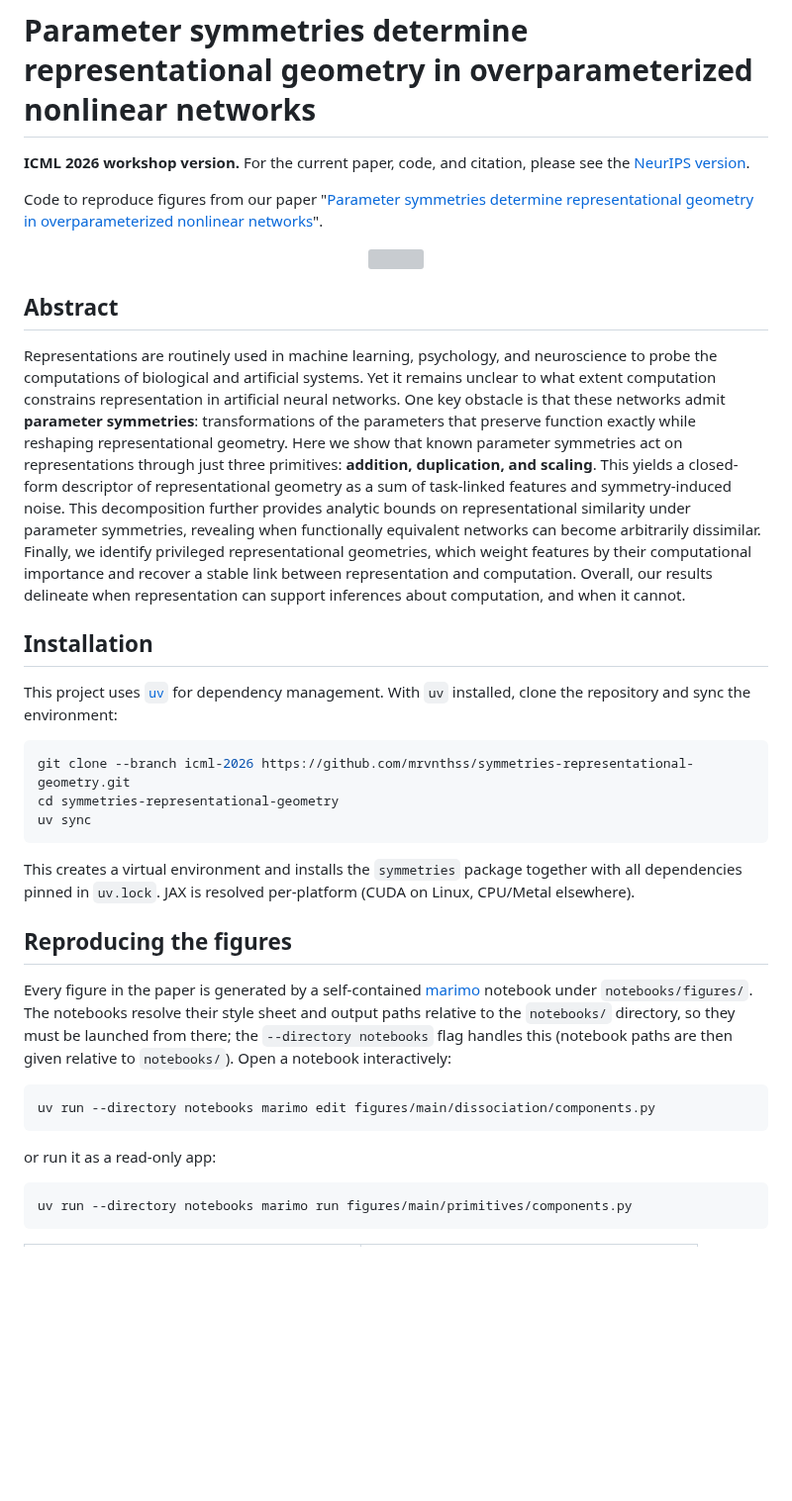
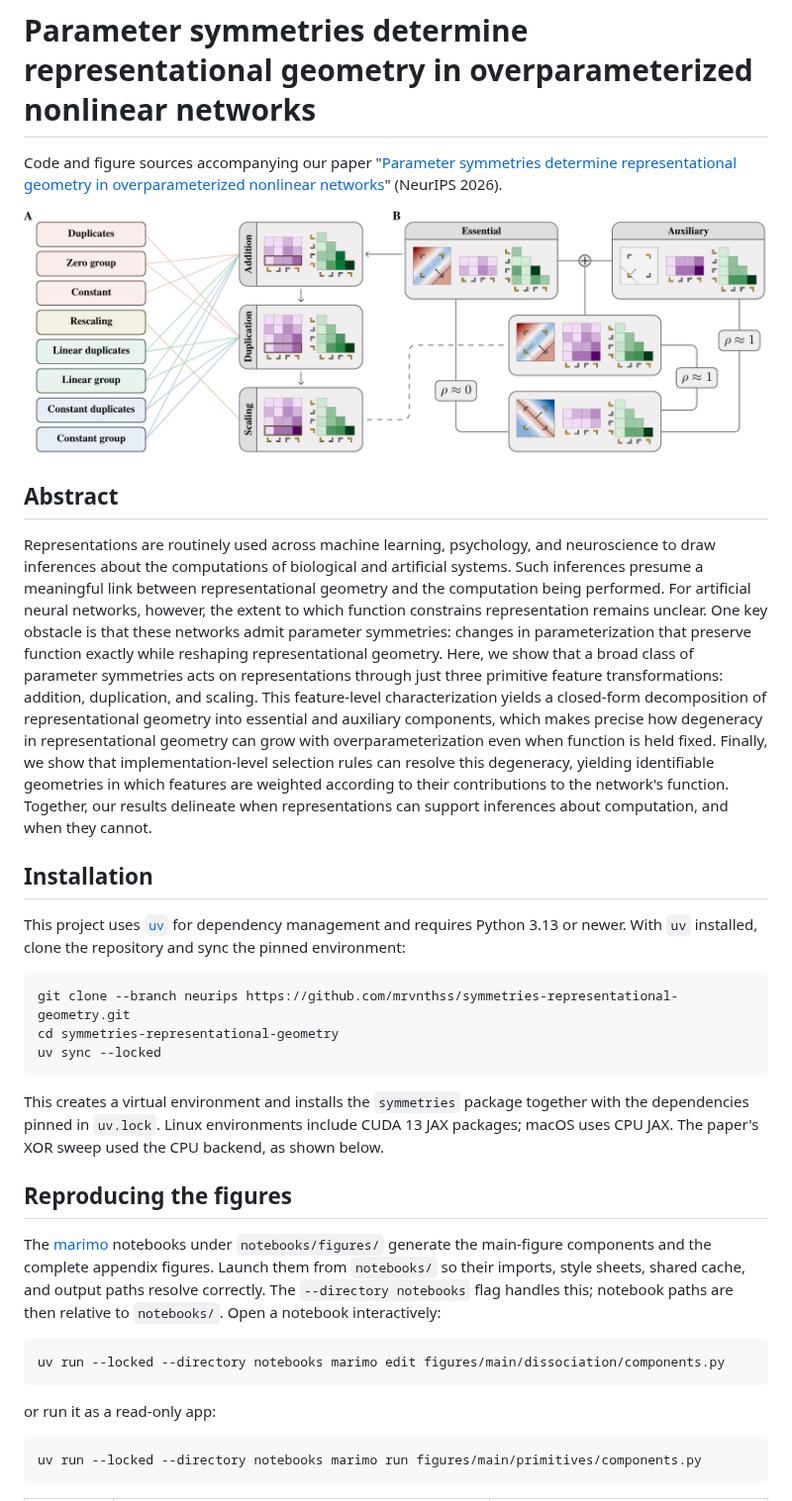
Before and after one commit to mrvnthss/symmetries-representational-geometry, a Markdown page: README.md, the part around one of its changes. Shown at 99% size. GitHub-like rendering; pictures changed too: figures/main/primitives/primitives-preview.png (added); blank space fills up the shorter version; grey boxes are pictures that could not be loaded.

Commit message:
Update paper documentation and main figure sources

````diff
--- a/README.md
+++ b/README.md
@@ -1,40 +1,38 @@
 # Parameter symmetries determine representational geometry in overparameterized nonlinear networks
 
-**ICML 2026 workshop version.** For the current paper, code, and citation, please see the [NeurIPS version](https://github.com/mrvnthss/symmetries-representational-geometry/tree/neurips).
-
-Code to reproduce figures from our paper "[Parameter symmetries determine representational geometry in overparameterized nonlinear networks](https://openreview.net/forum?id=CT8TbdqYmn)".
+Code and figure sources accompanying our paper "[Parameter symmetries determine representational geometry in overparameterized nonlinear networks](https://arxiv.org/abs/2609.39078)" (NeurIPS 2026).
 
 <p align="center">
-  <img src="figures/main/primitives/primitives.svg" width="860">
+  <img src="figures/main/primitives/primitives-preview.png" width="860">
 </p>
 
 ## Abstract
 
-Representations are routinely used in machine learning, psychology, and neuroscience to probe the computations of biological and artificial systems. Yet it remains unclear to what extent computation constrains representation in artificial neural networks. One key obstacle is that these networks admit **parameter symmetries**: transformations of the parameters that preserve function exactly while reshaping representational geometry. Here we show that known parameter symmetries act on representations through just three primitives: **addition, duplication, and scaling**. This yields a closed-form descriptor of representational geometry as a sum of task-linked features and symmetry-induced noise. This decomposition further provides analytic bounds on representational similarity under parameter symmetries, revealing when functionally equivalent networks can become arbitrarily dissimilar. Finally, we identify privileged representational geometries, which weight features by their computational importance and recover a stable link between representation and computation. Overall, our results delineate when representation can support inferences about computation, and when it cannot.
+Representations are routinely used across machine learning, psychology, and neuroscience to draw inferences about the computations of biological and artificial systems. Such inferences presume a meaningful link between representational geometry and the computation being performed. For artificial neural networks, however, the extent to which function constrains representation remains unclear. One key obstacle is that these networks admit parameter symmetries: changes in parameterization that preserve function exactly while reshaping representational geometry. Here, we show that a broad class of parameter symmetries acts on representations through just three primitive feature transformations: addition, duplication, and scaling. This feature-level characterization yields a closed-form decomposition of representational geometry into essential and auxiliary components, which makes precise how degeneracy in representational geometry can grow with overparameterization even when function is held fixed. Finally, we show that implementation-level selection rules can resolve this degeneracy, yielding identifiable geometries in which features are weighted according to their contributions to the network's function. Together, our results delineate when representations can support inferences about computation, and when they cannot.
 
 ## Installation
 
-This project uses [`uv`](https://docs.astral.sh/uv/) for dependency management. With `uv` installed, clone the repository and sync the environment:
+This project uses [`uv`](https://docs.astral.sh/uv/) for dependency management and requires Python 3.13 or newer. With `uv` installed, clone the repository and sync the pinned environment:
 
 ```bash
-git clone --branch icml-2026 https://github.com/mrvnthss/symmetries-representational-geometry.git
+git clone --branch neurips https://github.com/mrvnthss/symmetries-representational-geometry.git
 cd symmetries-representational-geometry
-uv sync
+uv sync --locked
 ```
 
-This creates a virtual environment and installs the `symmetries` package together with all dependencies pinned in `uv.lock`. JAX is resolved per-platform (CUDA on Linux, CPU/Metal elsewhere).
+This creates a virtual environment and installs the `symmetries` package together with the dependencies pinned in `uv.lock`. Linux environments include CUDA 13 JAX packages; macOS uses CPU JAX. The paper's XOR sweep used the CPU backend, as shown below.
 
 ## Reproducing the figures
 
-Every figure in the paper is generated by a self-contained [marimo](https://marimo.io/) notebook under `notebooks/figures/`. The notebooks resolve their style sheet and output paths relative to the `notebooks/` directory, so they must be launched from there; the `--directory notebooks` flag handles this (notebook paths are then given relative to `notebooks/`). Open a notebook interactively:
+The [marimo](https://marimo.io/) notebooks under `notebooks/figures/` generate the main-figure components and the complete appendix figures. Launch them from `notebooks/` so their imports, style sheets, shared cache, and output paths resolve correctly. The `--directory notebooks` flag handles this; notebook paths are then relative to `notebooks/`. Open a notebook interactively:
 
 ```bash
-uv run --directory notebooks marimo edit figures/main/dissociation/components.py
+uv run --locked --directory notebooks marimo edit figures/main/dissociation/components.py
 ```
 
 or run it as a read-only app:
 
 ```bash
-uv run --directory notebooks marimo run figures/main/primitives/components.py
+uv run --locked --directory notebooks marimo run figures/main/primitives/components.py
 ```
 
````
Also changed, not shown: other parts of README.md (+40 -18 lines), 5 other files.
